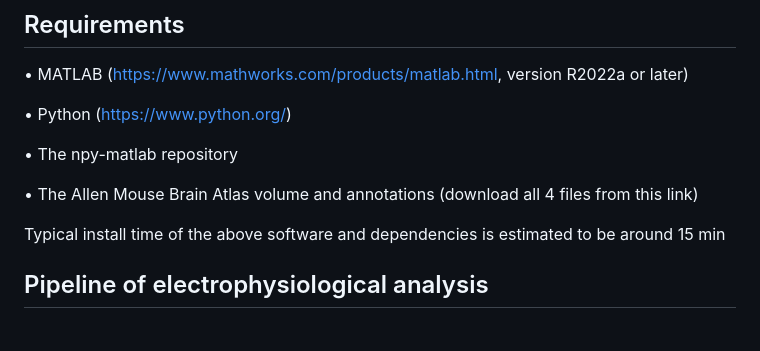
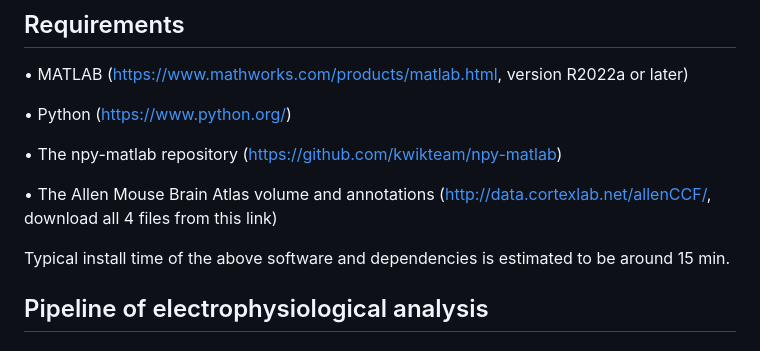
Before and after one commit to elyashivzangen/light-and-the-mPFC-code, a Markdown page: README.md, the part around the change. Drawn GitHub-style.

```diff
--- a/README.md
+++ b/README.md
@@ -10,11 +10,12 @@ The complete dataset used in this study will be available upon publication.
 
 •	Python (https://www.python.org/)
 
-•	The npy-matlab repository
+•	The npy-matlab repository (https://github.com/kwikteam/npy-matlab)
 
-•	The Allen Mouse Brain Atlas volume and annotations (download all 4 files from this link)
+•	The Allen Mouse Brain Atlas volume and annotations (http://data.cortexlab.net/allenCCF/, download all 4 files from this link)
 
-Typical install time of the above software and dependencies is estimated to be around 15 min
+Typical install time of the above software and dependencies is estimated to be around 15 min.
+
 
 ## Pipeline of electrophysiological analysis
 ### Preprocess electrophysiological data of a single experiment
```
